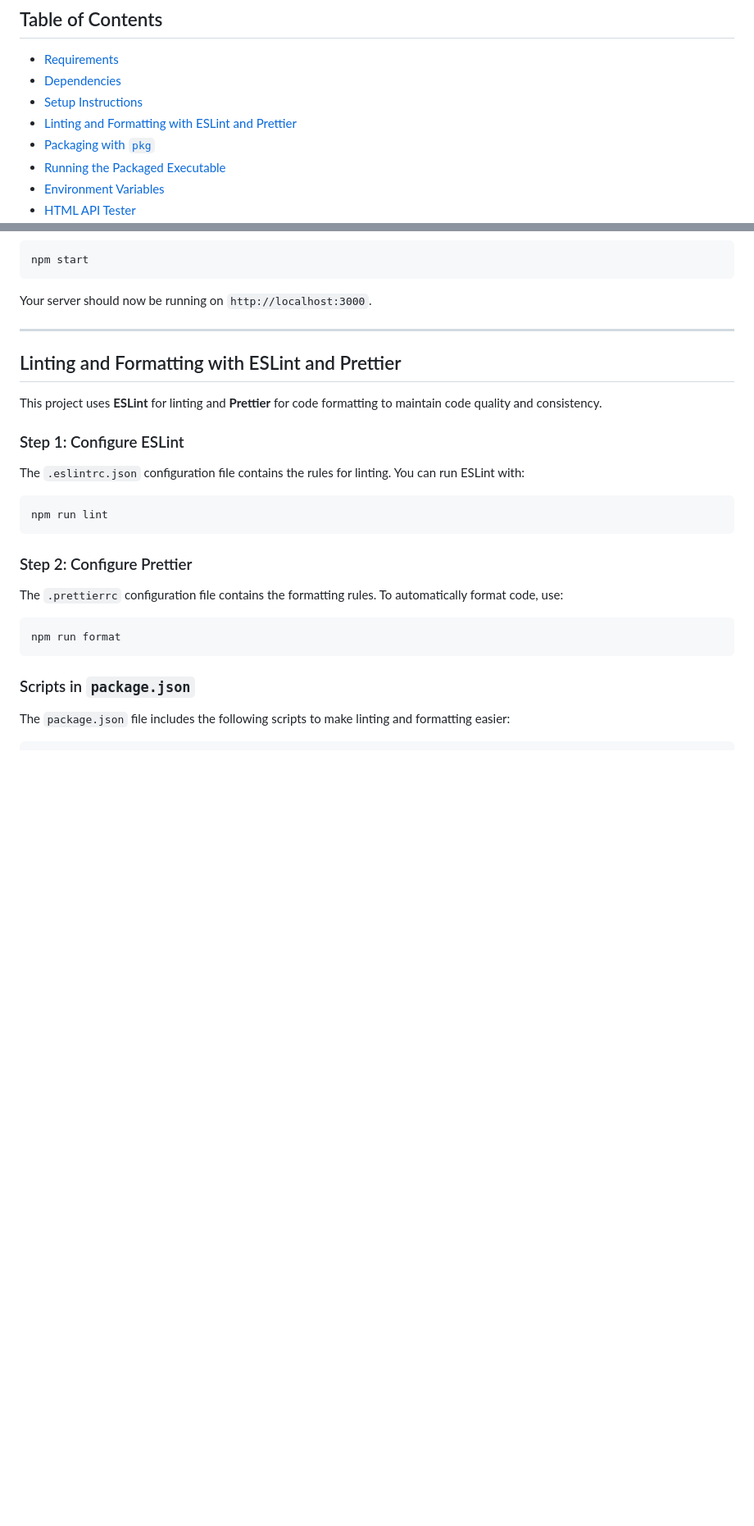
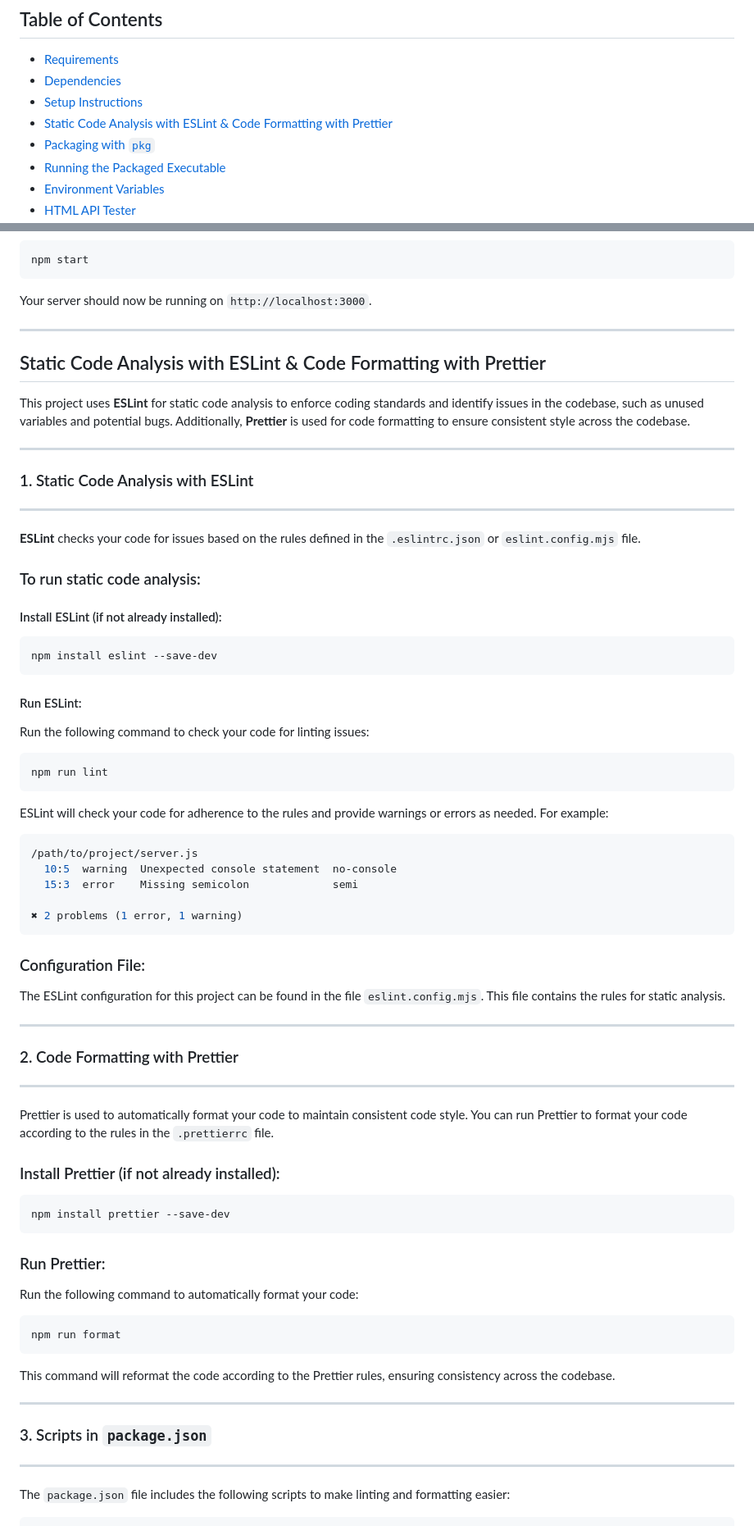
Before and after one commit to MakaremHind/car-sensors-monitoring-application, a Markdown page: README.md, 2 parts joined by grey strips. Shown at 82% size. Rendered like a GitHub page; blank space fills up the shorter version.

Commit message:
Refactor README: Add section for Static Code Analysis with ESLint and Code Formatting with Prettier

````diff
--- a/README.md
+++ b/README.md
@@ -7,7 +7,7 @@ This Node.js application is designed to monitor car sensor data. It uses **Expre
 - [Requirements](#requirements)
 - [Dependencies](#dependencies)
 - [Setup Instructions](#setup-instructions)
-- [Linting and Formatting with ESLint and Prettier](#linting-and-formatting-with-eslint-and-prettier)
+- [Static Code Analysis with ESLint & Code Formatting with Prettier](#static-code-analysis-with-eslint--code-formatting-with-prettier)
 - [Packaging with `pkg`](#packaging-with-pkg)
 - [Running the Packaged Executable](#running-the-packaged-executable)
 - [Environment Variables](#environment-variables)
@@ -80,27 +80,67 @@ Your server should now be running on `http://localhost:3000`.
 
 ---
 
-## Linting and Formatting with ESLint and Prettier
+## Static Code Analysis with ESLint & Code Formatting with Prettier
 
-This project uses **ESLint** for linting and **Prettier** for code formatting to maintain code quality and consistency.
+This project uses **ESLint** for static code analysis to enforce coding standards and identify issues in the codebase, such as unused variables and potential bugs. Additionally, **Prettier** is used for code formatting to ensure consistent style across the codebase.
 
-### Step 1: Configure ESLint
+---
+### 1. Static Code Analysis with ESLint
+---
 
-The `.eslintrc.json` configuration file contains the rules for linting. You can run ESLint with:
+**ESLint** checks your code for issues based on the rules defined in the `.eslintrc.json` or `eslint.config.mjs` file.
+
+### To run static code analysis:
+
+#### Install ESLint (if not already installed):
+
+```bash
+npm install eslint --save-dev
+```
+
+#### Run ESLint:
+Run the following command to check your code for linting issues:
 
 ```bash
 npm run lint
 ```
 
-### Step 2: Configure Prettier
-
-The `.prettierrc` configuration file contains the formatting rules. To automatically format code, use:
+ESLint will check your code for adherence to the rules and provide warnings or errors as needed. For example:
 
 ```bash
+/path/to/project/server.js
+  10:5  warning  Unexpected console statement  no-console
+  15:3  error    Missing semicolon             semi
+
+✖ 2 problems (1 error, 1 warning)
+```
+
+### Configuration File:
+The ESLint configuration for this project can be found in the file `eslint.config.mjs`. This file contains the rules for static analysis.
+
+---
+
+### 2. Code Formatting with Prettier
+---
+Prettier is used to automatically format your code to maintain consistent code style. You can run Prettier to format your code according to the rules in the `.prettierrc` file.
+
+### Install Prettier (if not already installed):
+```bash
+npm install prettier --save-dev
+```
+
+### Run Prettier:
+Run the following command to automatically format your code:
+
+``` bash
 npm run format
 ```
+This command will reformat the code according to the Prettier rules, ensuring consistency across the codebase.
 
-### Scripts in `package.json`
+---
+
+### 3. Scripts in `package.json`
+---
 
 The `package.json` file includes the following scripts to make linting and formatting easier:
 
````
Also changed, not shown: other parts of README.md (+1 -1 lines).
